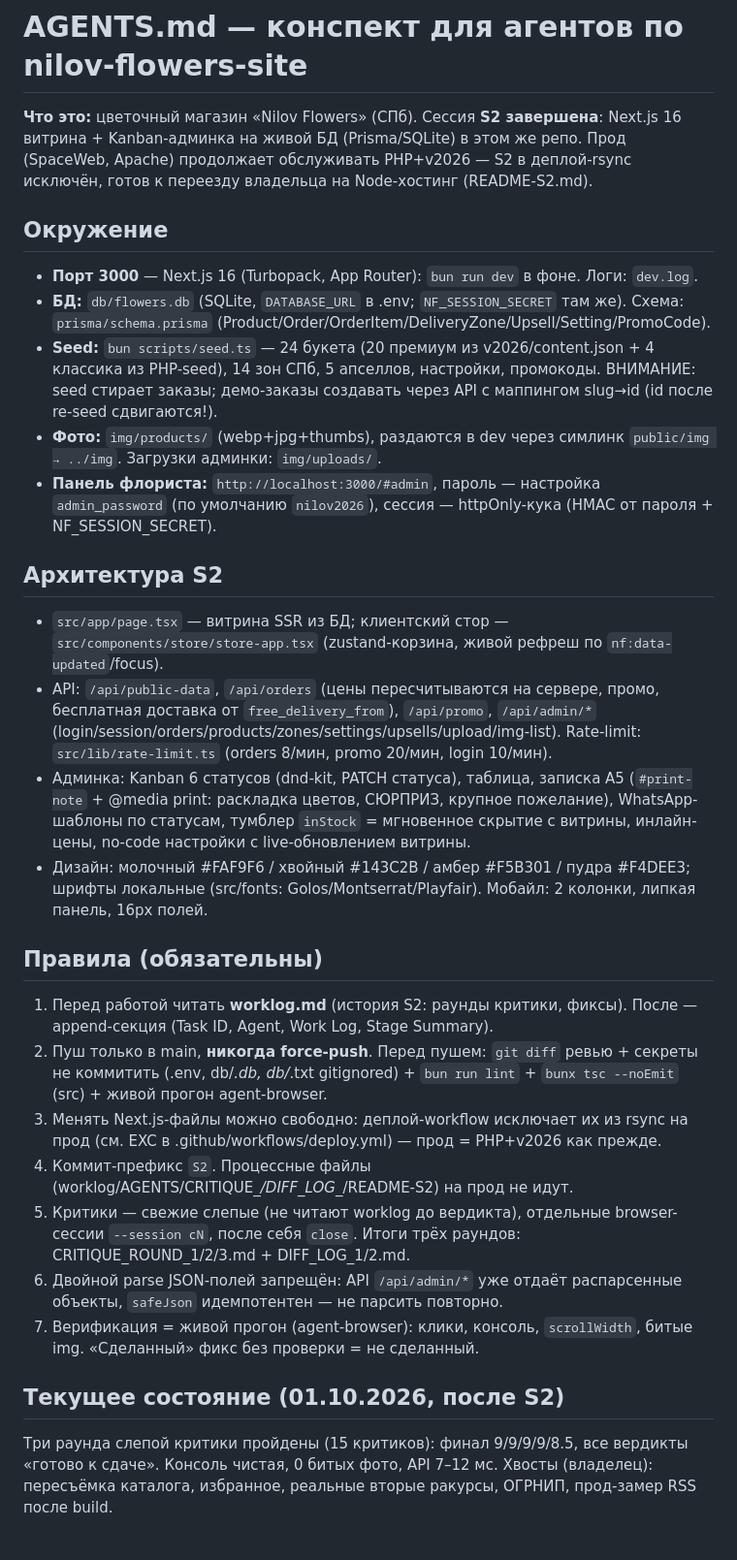
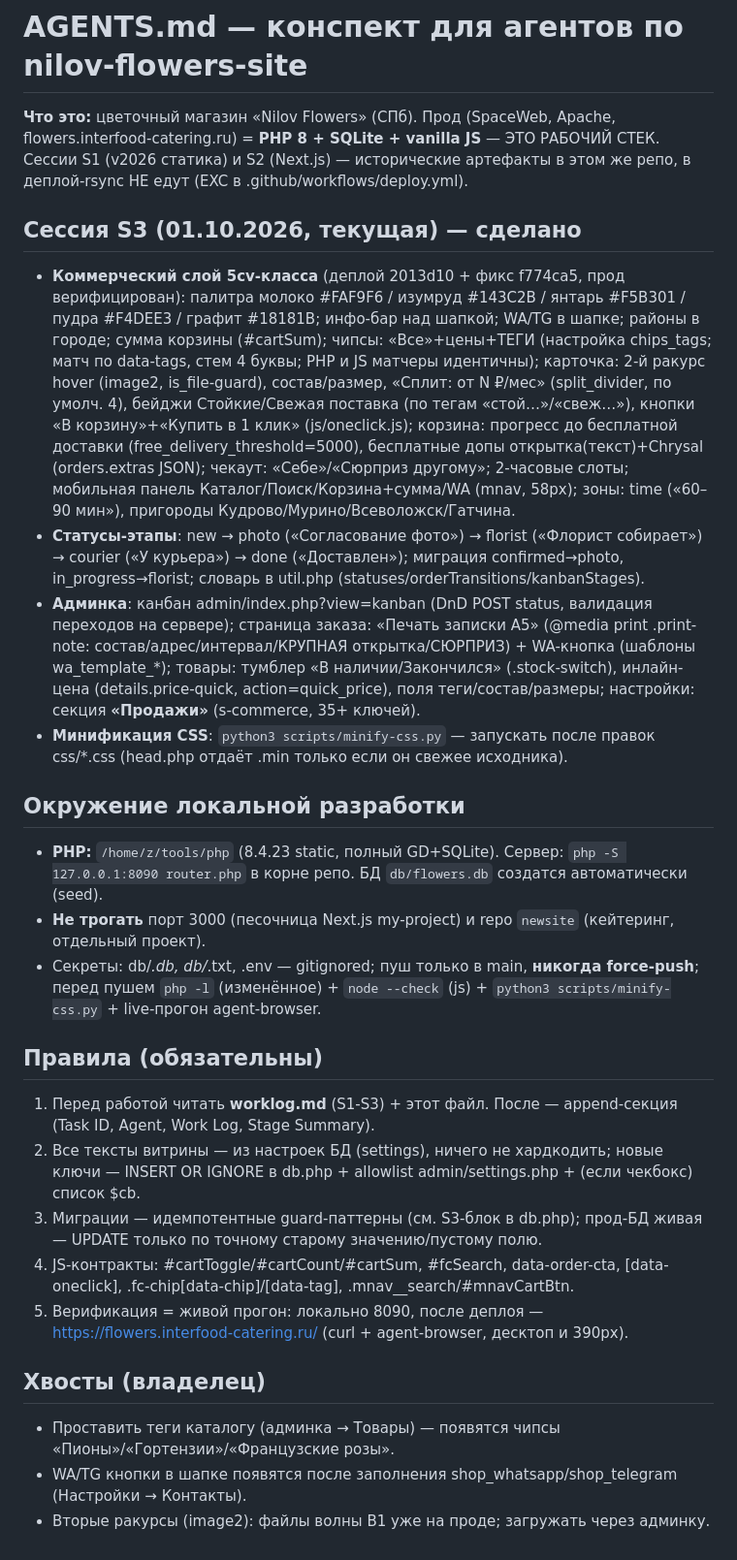
Before and after one commit to 9xj89gzrtw-hue/nilov-flowers-site, a Markdown page: AGENTS.md, the part around the change. Shown at 97% size. Drawn GitHub-style.

```diff
--- a/AGENTS.md
+++ b/AGENTS.md
@@ -1,28 +1,37 @@
 # AGENTS.md — конспект для агентов по nilov-flowers-site
 
-**Что это:** цветочный магазин «Nilov Flowers» (СПб). Сессия **S2 завершена**: Next.js 16 витрина + Kanban-админка на живой БД (Prisma/SQLite) в этом же репо. Прод (SpaceWeb, Apache) продолжает обслуживать PHP+v2026 — S2 в деплой-rsync исключён, готов к переезду владельца на Node-хостинг (README-S2.md).
+**Что это:** цветочный магазин «Nilov Flowers» (СПб). Прод (SpaceWeb, Apache, flowers.interfood-catering.ru) = **PHP 8 + SQLite + vanilla JS** — ЭТО РАБОЧИЙ СТЕК. Сессии S1 (v2026 статика) и S2 (Next.js) — исторические артефакты в этом же репо, в деплой-rsync НЕ едут (EXC в .github/workflows/deploy.yml).
 
-## Окружение
-- **Порт 3000** — Next.js 16 (Turbopack, App Router): `bun run dev` в фоне. Логи: `dev.log`.
-- **БД:** `db/flowers.db` (SQLite, `DATABASE_URL` в .env; `NF_SESSION_SECRET` там же). Схема: `prisma/schema.prisma` (Product/Order/OrderItem/DeliveryZone/Upsell/Setting/PromoCode).
-- **Seed:** `bun scripts/seed.ts` — 24 букета (20 премиум из v2026/content.json + 4 классика из PHP-seed), 14 зон СПб, 5 апселлов, настройки, промокоды. ВНИМАНИЕ: seed стирает заказы; демо-заказы создавать через API с маппингом slug→id (id после re-seed сдвигаются!).
-- **Фото:** `img/products/` (webp+jpg+thumbs), раздаются в dev через симлинк `public/img → ../img`. Загрузки админки: `img/uploads/`.
-- **Панель флориста:** `http://localhost:3000/#admin`, пароль — настройка `admin_password` (по умолчанию `nilov2026`), сессия — httpOnly-кука (HMAC от пароля + NF_SESSION_SECRET).
+## Сессия S3 (01.10.2026, текущая) — сделано
+- **Коммерческий слой 5cv-класса** (деплой 2013d10 + фикс f774ca5, прод верифицирован):
+  палитра молоко #FAF9F6 / изумруд #143C2B / янтарь #F5B301 / пудра #F4DEE3 / графит #18181B;
+  инфо-бар над шапкой; WA/TG в шапке; районы в городе; сумма корзины (#cartSum);
+  чипсы: «Все»+цены+ТЕГИ (настройка chips_tags; матч по data-tags, стем 4 буквы; PHP и JS матчеры идентичны);
+  карточка: 2-й ракурс hover (image2, is_file-guard), состав/размер, «Сплит: от N ₽/мес» (split_divider, по умолч. 4),
+  бейджи Стойкие/Свежая поставка (по тегам «стой…»/«свеж…»), кнопки «В корзину»+«Купить в 1 клик» (js/oneclick.js);
+  корзина: прогресс до бесплатной доставки (free_delivery_threshold=5000), бесплатные допы открытка(текст)+Chrysal (orders.extras JSON);
+  чекаут: «Себе»/«Сюрприз другому»; 2-часовые слоты; мобильная панель Каталог/Поиск/Корзина+сумма/WA (mnav, 58px);
+  зоны: time («60–90 мин»), пригороды Кудрово/Мурино/Всеволожск/Гатчина.
+- **Статусы-этапы**: new → photo («Согласование фото») → florist («Флорист собирает») → courier («У курьера») → done («Доставлен»); миграция confirmed→photo, in_progress→florist; словарь в util.php (statuses/orderTransitions/kanbanStages).
+- **Админка**: канбан admin/index.php?view=kanban (DnD POST status, валидация переходов на сервере);
+  страница заказа: «Печать записки А5» (@media print .print-note: состав/адрес/интервал/КРУПНАЯ открытка/СЮРПРИЗ) + WA-кнопка (шаблоны wa_template_*);
+  товары: тумблер «В наличии/Закончился» (.stock-switch), инлайн-цена (details.price-quick, action=quick_price),
+  поля теги/состав/размеры; настройки: секция **«Продажи»** (s-commerce, 35+ ключей).
+- **Минификация CSS**: `python3 scripts/minify-css.py` — запускать после правок css/*.css (head.php отдаёт .min только если он свежее исходника).
 
-## Архитектура S2
-- `src/app/page.tsx` — витрина SSR из БД; клиентский стор — `src/components/store/store-app.tsx` (zustand-корзина, живой рефреш по `nf:data-updated`/focus).
-- API: `/api/public-data`, `/api/orders` (цены пересчитываются на сервере, промо, бесплатная доставка от `free_delivery_from`), `/api/promo`, `/api/admin/*` (login/session/orders/products/zones/settings/upsells/upload/img-list). Rate-limit: `src/lib/rate-limit.ts` (orders 8/мин, promo 20/мин, login 10/мин).
-- Админка: Kanban 6 статусов (dnd-kit, PATCH статуса), таблица, записка А5 (`#print-note` + @media print: раскладка цветов, СЮРПРИЗ, крупное пожелание), WhatsApp-шаблоны по статусам, тумблер `inStock` = мгновенное скрытие с витрины, инлайн-цены, no-code настройки с live-обновлением витрины.
-- Дизайн: молочный #FAF9F6 / хвойный #143C2B / амбер #F5B301 / пудра #F4DEE3; шрифты локальные (src/fonts: Golos/Montserrat/Playfair). Мобайл: 2 колонки, липкая панель, 16px полей.
+## Окружение локальной разработки
+- **PHP:** `/home/z/tools/php` (8.4.23 static, полный GD+SQLite). Сервер: `php -S 127.0.0.1:8090 router.php` в корне репо. БД `db/flowers.db` создатся автоматически (seed).
+- **Не трогать** порт 3000 (песочница Next.js my-project) и repo `newsite` (кейтеринг, отдельный проект).
+- Секреты: db/*.db, db/*.txt, .env — gitignored; пуш только в main, **никогда force-push**; перед пушем `php -l` (изменённое) + `node --check` (js) + `python3 scripts/minify-css.py` + live-прогон agent-browser.
 
 ## Правила (обязательны)
-1. Перед работой читать **worklog.md** (история S2: раунды критики, фиксы). После — append-секция (Task ID, Agent, Work Log, Stage Summary).
-2. Пуш только в main, **никогда force-push**. Перед пушем: `git diff` ревью + секреты не коммитить (.env, db/*.db, db/*.txt gitignored) + `bun run lint` + `bunx tsc --noEmit` (src) + живой прогон agent-browser.
-3. Менять Next.js-файлы можно свободно: деплой-workflow исключает их из rsync на прод (см. EXC в .github/workflows/deploy.yml) — прод = PHP+v2026 как прежде.
-4. Коммит-префикс `S2`. Процессные файлы (worklog/AGENTS/CRITIQUE_*/DIFF_LOG_*/README-S2) на прод не идут.
-5. Критики — свежие слепые (не читают worklog до вердикта), отдельные browser-сессии `--session cN`, после себя `close`. Итоги трёх раундов: CRITIQUE_ROUND_1/2/3.md + DIFF_LOG_1/2.md.
-6. Двойной parse JSON-полей запрещён: API `/api/admin/*` уже отдаёт распарсенные объекты, `safeJson` идемпотентен — не парсить повторно.
-7. Верификация = живой прогон (agent-browser): клики, консоль, `scrollWidth`, битые img. «Сделанный» фикс без проверки = не сделанный.
+1. Перед работой читать **worklog.md** (S1-S3) + этот файл. После — append-секция (Task ID, Agent, Work Log, Stage Summary).
+2. Все тексты витрины — из настроек БД (settings), ничего не хардкодить; новые ключи — INSERT OR IGNORE в db.php + allowlist admin/settings.php + (если чекбокс) список $cb.
+3. Миграции — идемпотентные guard-паттерны (см. S3-блок в db.php); прод-БД живая — UPDATE только по точному старому значению/пустому полю.
+4. JS-контракты: #cartToggle/#cartCount/#cartSum, #fcSearch, data-order-cta, [data-oneclick], .fc-chip[data-chip]/[data-tag], .mnav__search/#mnavCartBtn.
+5. Верификация = живой прогон: локально 8090, после деплоя — https://flowers.interfood-catering.ru/ (curl + agent-browser, десктоп и 390px).
 
-## Текущее состояние (01.10.2026, после S2)
-Три раунда слепой критики пройдены (15 критиков): финал 9/9/9/9/8.5, все вердикты «готово к сдаче». Консоль чистая, 0 битых фото, API 7–12 мс. Хвосты (владелец): пересъёмка каталога, избранное, реальные вторые ракурсы, ОГРНИП, прод-замер RSS после build.
+## Хвосты (владелец)
+- Проставить теги каталогу (админка → Товары) — появятся чипсы «Пионы»/«Гортензии»/«Французские розы».
+- WA/TG кнопки в шапке появятся после заполнения shop_whatsapp/shop_telegram (Настройки → Контакты).
+- Вторые ракурсы (image2): файлы волны B1 уже на проде; загружать через админку.
```
Also changed, not shown: worklog.md (+20 -0 lines).
